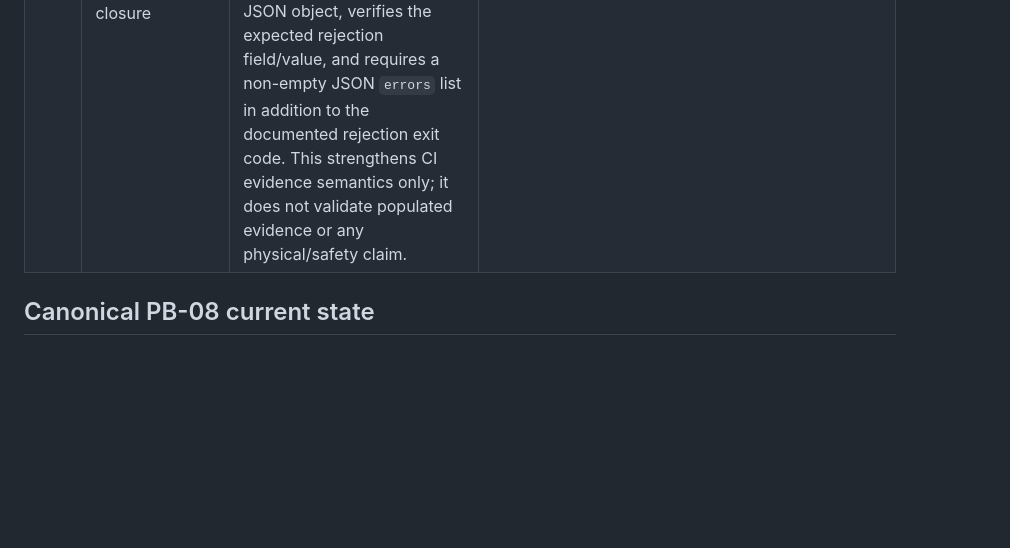
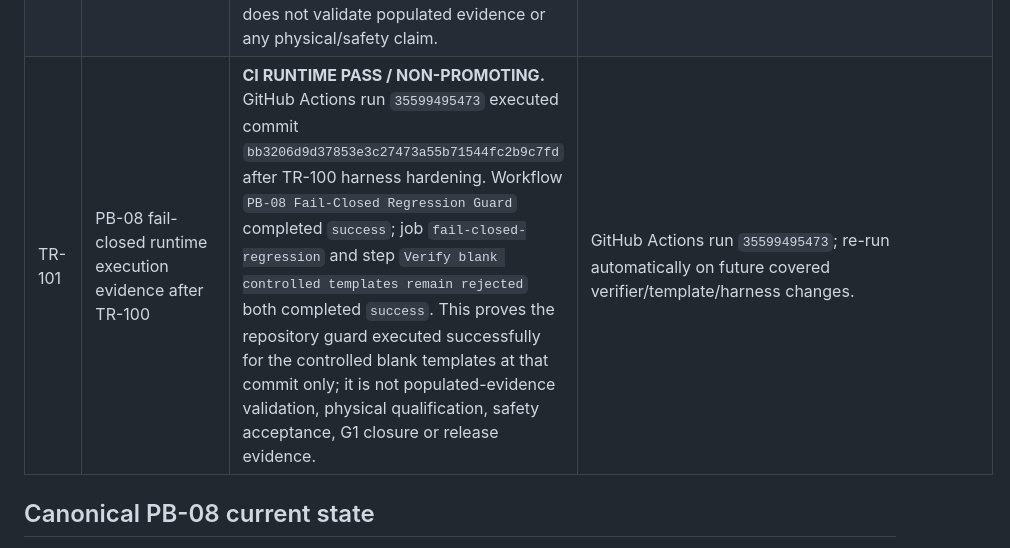
Before and after one commit to mekiciepcas/ESC-Ai, a Markdown page: ESC_V2/planning/UAV_TRACEABILITY.md, the part around the change. Drawn GitHub-style; blank space fills up the shorter version.

Commit message:
docs: retain TR-101 PB08 CI runtime evidence

```diff
--- a/ESC_V2/planning/UAV_TRACEABILITY.md
+++ b/ESC_V2/planning/UAV_TRACEABILITY.md
@@ -18,6 +18,7 @@ Tarih: 21.09.2026
 | TR-098 | PB-08 fail-closed harness mapping-drift closure | **REPOSITORY VERIFICATION COVERAGE REPAIR / NO GATE ADVANCE.** TR-097 guarantees new result templates trigger CI, but the TR-095 harness still used an explicit verifier/template mapping and could have returned PASS while a newly added `PB08_*RESULT.template.json` had no mapped verifier. The harness now discovers all controlled PB-08 result templates, fails on any unmapped or stale mapping, checks mapped verifier existence, and still requires every mapped blank template to be rejected. This is repository anti-hallucination coverage only. | `test_pb08_fail_closed_templates.py`; retain a subsequent runtime execution result. |
 | TR-099 | PB-08 verifier-crash false-PASS closure | **REPOSITORY VERIFICATION SEMANTICS REPAIR / NO GATE ADVANCE.** TR-095/TR-098 previously treated any nonzero verifier return code as successful blank-template rejection, so a syntax/import/runtime crash could masquerade as a fail-closed PASS. The harness now requires each mapped verifier's documented blank-template rejection exit code plus its structured FAIL marker; unexpected zero, unexpected nonzero, crash-like exit, or missing structured rejection marker fails the regression. | `test_pb08_fail_closed_templates.py`; retain a subsequent Actions execution result; CI success remains non-promoting. |
 | TR-100 | PB-08 machine-parseable rejection semantics closure | **REPOSITORY VERIFICATION OUTPUT-INTEGRITY REPAIR / NO GATE ADVANCE.** TR-099 still recognized a structured FAIL marker by raw substring search over combined stdout/stderr, leaving a narrow possibility that traceback/source text or unrelated output could satisfy the marker check. The harness now captures stdout/stderr separately, requires empty stderr, parses stdout as exactly one JSON object, verifies the expected rejection field/value, and requires a non-empty JSON `errors` list in addition to the documented rejection exit code. This strengthens CI evidence semantics only; it does not validate populated evidence or any physical/safety claim. | `test_pb08_fail_closed_templates.py`; retain a subsequent Actions execution result; runtime PASS remains non-promoting. |
+| TR-101 | PB-08 fail-closed runtime execution evidence after TR-100 | **CI RUNTIME PASS / NON-PROMOTING.** GitHub Actions run `35599495473` executed commit `bb3206d9d37853e3c27473a55b71544fc2b9c7fd` after TR-100 harness hardening. Workflow `PB-08 Fail-Closed Regression Guard` completed `success`; job `fail-closed-regression` and step `Verify blank controlled templates remain rejected` both completed `success`. This proves the repository guard executed successfully for the controlled blank templates at that commit only; it is not populated-evidence validation, physical qualification, safety acceptance, G1 closure or release evidence. | GitHub Actions run `35599495473`; re-run automatically on future covered verifier/template/harness changes. |
 
 ## Canonical PB-08 current state
 
```
